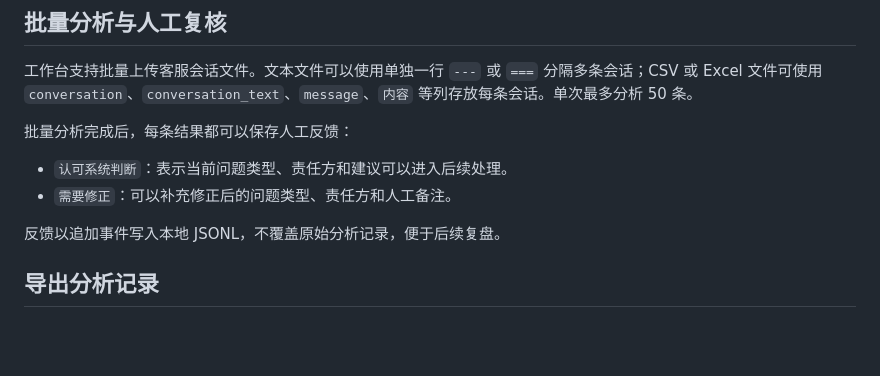
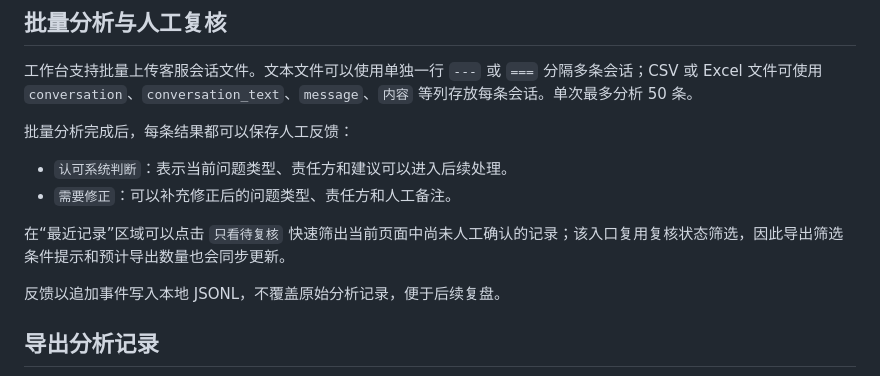
Before and after one commit to ARIUM-hub/AI-Agent-Development, a Markdown page: README.md, the part around the change. GitHub-like rendering; blank space fills up the shorter version.

Commit message:
docs: describe review queue filter

```diff
--- a/README.md
+++ b/README.md
@@ -73,6 +73,8 @@ Agent: Please try again later.
 - `认可系统判断`：表示当前问题类型、责任方和建议可以进入后续处理。
 - `需要修正`：可以补充修正后的问题类型、责任方和人工备注。
 
+在“最近记录”区域可以点击 `只看待复核` 快速筛出当前页面中尚未人工确认的记录；该入口复用复核状态筛选，因此导出筛选条件提示和预计导出数量也会同步更新。
+
 反馈以追加事件写入本地 JSONL，不覆盖原始分析记录，便于后续复盘。
 
 ## 导出分析记录
```
